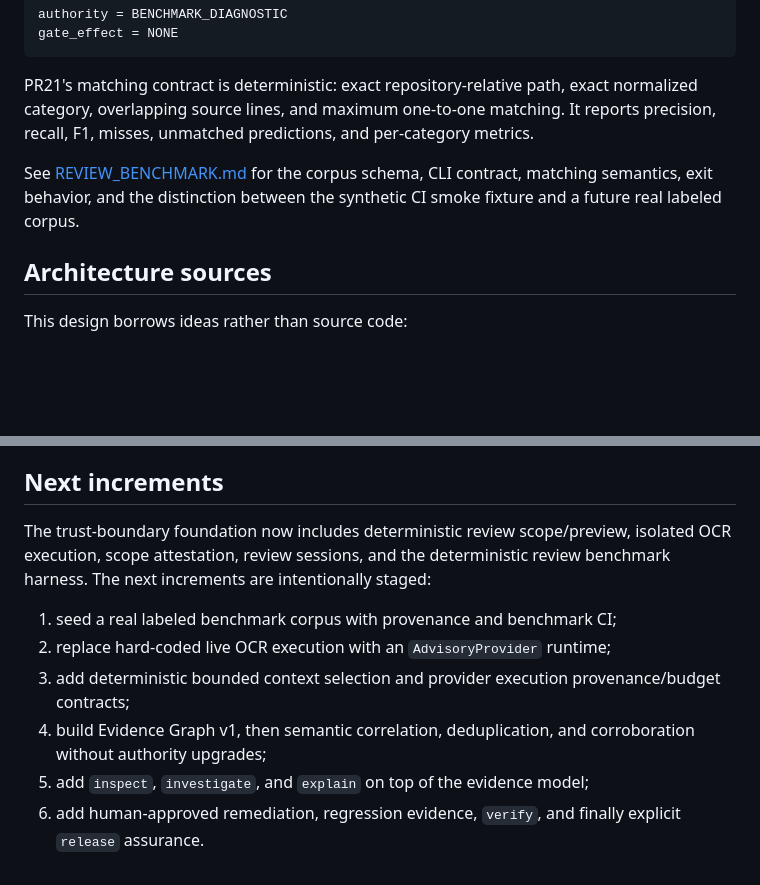
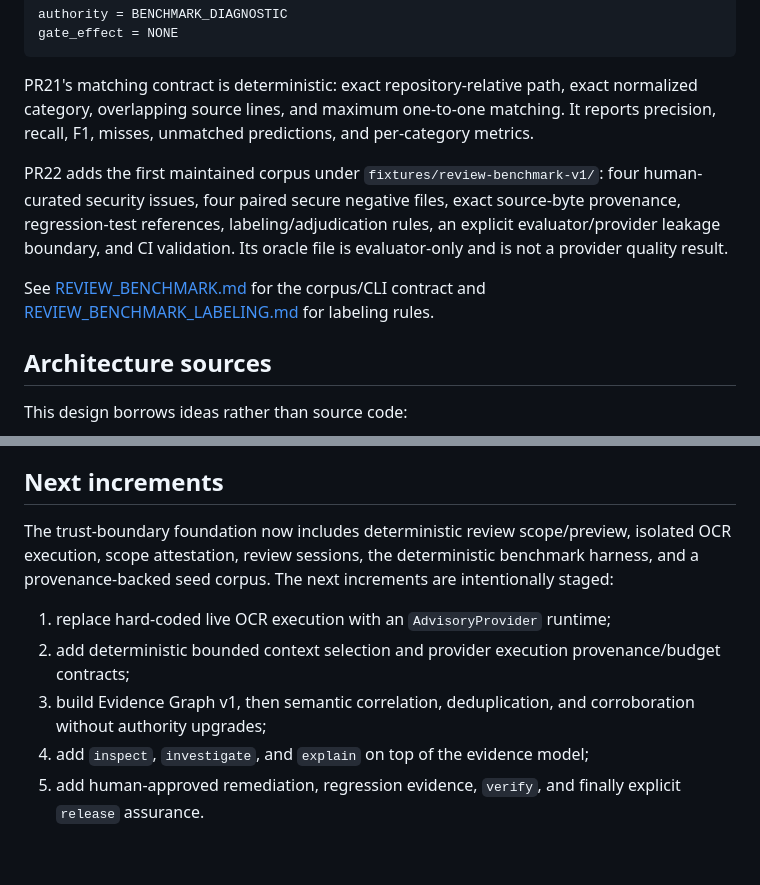
Before and after one commit to haytamAroui/befor-deploy-for-vibe-coder, a Markdown page: docs/ADVISORY_REVIEW_PLANE.md, 2 parts joined by grey strips. Rendered like a GitHub page; blank space fills up the shorter version.

Commit message:
docs: advance advisory roadmap after corpus seed

```diff
--- a/docs/ADVISORY_REVIEW_PLANE.md
+++ b/docs/ADVISORY_REVIEW_PLANE.md
@@ -105,7 +105,9 @@ gate_effect = NONE
 
 PR21's matching contract is deterministic: exact repository-relative path, exact normalized category, overlapping source lines, and maximum one-to-one matching. It reports precision, recall, F1, misses, unmatched predictions, and per-category metrics.
 
-See [REVIEW_BENCHMARK.md](REVIEW_BENCHMARK.md) for the corpus schema, CLI contract, matching semantics, exit behavior, and the distinction between the synthetic CI smoke fixture and a future real labeled corpus.
+PR22 adds the first maintained corpus under `fixtures/review-benchmark-v1/`: four human-curated security issues, four paired secure negative files, exact source-byte provenance, regression-test references, labeling/adjudication rules, an explicit evaluator/provider leakage boundary, and CI validation. Its oracle file is evaluator-only and is not a provider quality result.
+
+See [REVIEW_BENCHMARK.md](REVIEW_BENCHMARK.md) for the corpus/CLI contract and [REVIEW_BENCHMARK_LABELING.md](REVIEW_BENCHMARK_LABELING.md) for labeling rules.
 
 ## Architecture sources
 
@@ -118,11 +120,10 @@ No OpenCodeReview implementation code is copied into Before Deploy. This keeps B
 
 ## Next increments
 
-The trust-boundary foundation now includes deterministic review scope/preview, isolated OCR execution, scope attestation, review sessions, and the deterministic review benchmark harness. The next increments are intentionally staged:
+The trust-boundary foundation now includes deterministic review scope/preview, isolated OCR execution, scope attestation, review sessions, the deterministic benchmark harness, and a provenance-backed seed corpus. The next increments are intentionally staged:
 
-1. seed a real labeled benchmark corpus with provenance and benchmark CI;
-2. replace hard-coded live OCR execution with an `AdvisoryProvider` runtime;
-3. add deterministic bounded context selection and provider execution provenance/budget contracts;
-4. build Evidence Graph v1, then semantic correlation, deduplication, and corroboration without authority upgrades;
-5. add `inspect`, `investigate`, and `explain` on top of the evidence model;
-6. add human-approved remediation, regression evidence, `verify`, and finally explicit `release` assurance.
+1. replace hard-coded live OCR execution with an `AdvisoryProvider` runtime;
+2. add deterministic bounded context selection and provider execution provenance/budget contracts;
+3. build Evidence Graph v1, then semantic correlation, deduplication, and corroboration without authority upgrades;
+4. add `inspect`, `investigate`, and `explain` on top of the evidence model;
+5. add human-approved remediation, regression evidence, `verify`, and finally explicit `release` assurance.
```
